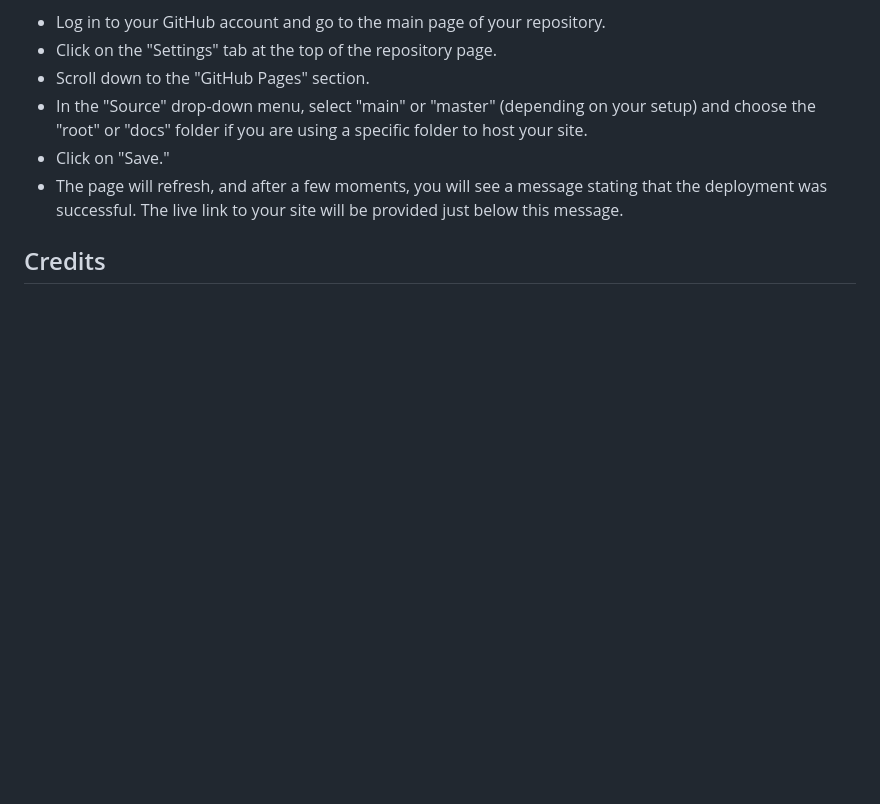
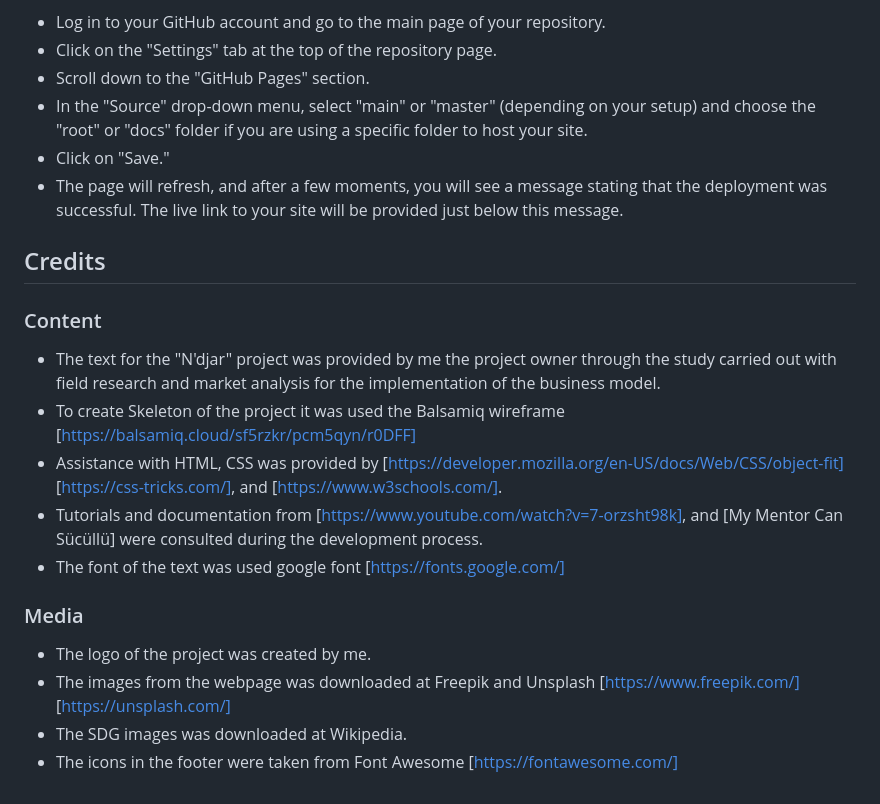
Before and after one commit to atchutchi/Ndjar, a Markdown page: README.md, the part around one of its changes. GitHub-like rendering; blank space fills up the shorter version.

Commit message:
Add credits to the file readme and some reference links

```diff
--- a/README.md
+++ b/README.md
@@ -119,3 +119,18 @@ The site was deployed to GitHub pages. The steps to deploy are as follows:
 - The page will refresh, and after a few moments, you will see a message stating that the deployment was successful. The live link to your site will be provided just below this message.
 
 ## Credits
+
+### Content
+
+- The text for the "N'djar" project was provided by me the project owner through the study carried
+out with field research and market analysis for the implementation of the business model.
+- To create Skeleton of the project it was used the Balsamiq wireframe [https://balsamiq.cloud/sf5rzkr/pcm5qyn/r0DFF]
+- Assistance with HTML, CSS was provided by [https://developer.mozilla.org/en-US/docs/Web/CSS/object-fit] [https://css-tricks.com/], and [https://www.w3schools.com/].
+- Tutorials and documentation from [https://www.youtube.com/watch?v=7-orzsht98k], and [My Mentor Can Sücüllü] were consulted during the development process.
+- The font of the text was used google font [https://fonts.google.com/]
+
+### Media
+- The logo of the project was created by me.
+- The images from the webpage was downloaded at Freepik and Unsplash [https://www.freepik.com/] [https://unsplash.com/]
+- The SDG images was downloaded at Wikipedia.
+- The icons in the footer were taken from Font Awesome [https://fontawesome.com/]
```
Also changed, not shown: other parts of README.md (+4 -4 lines).
